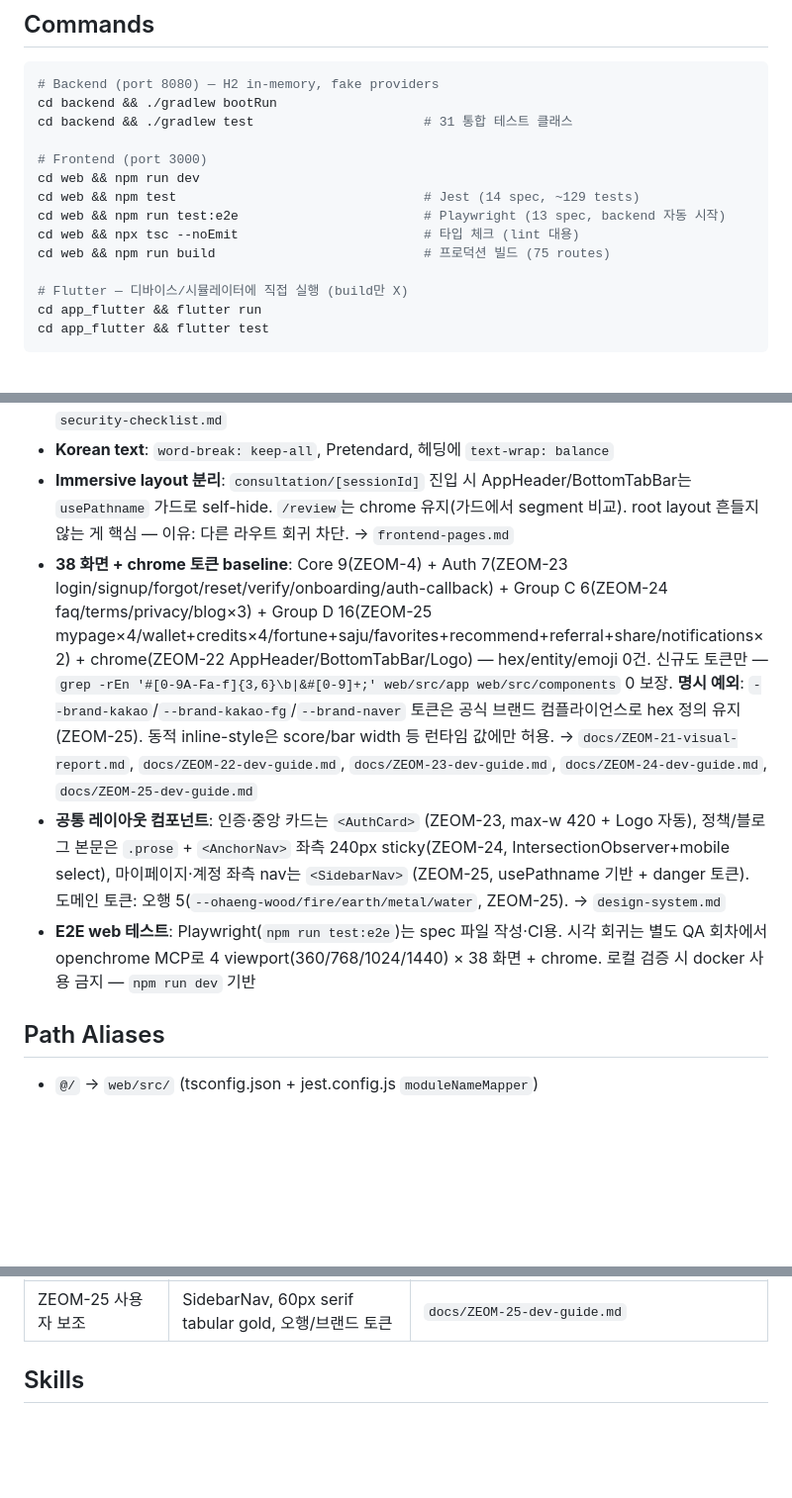
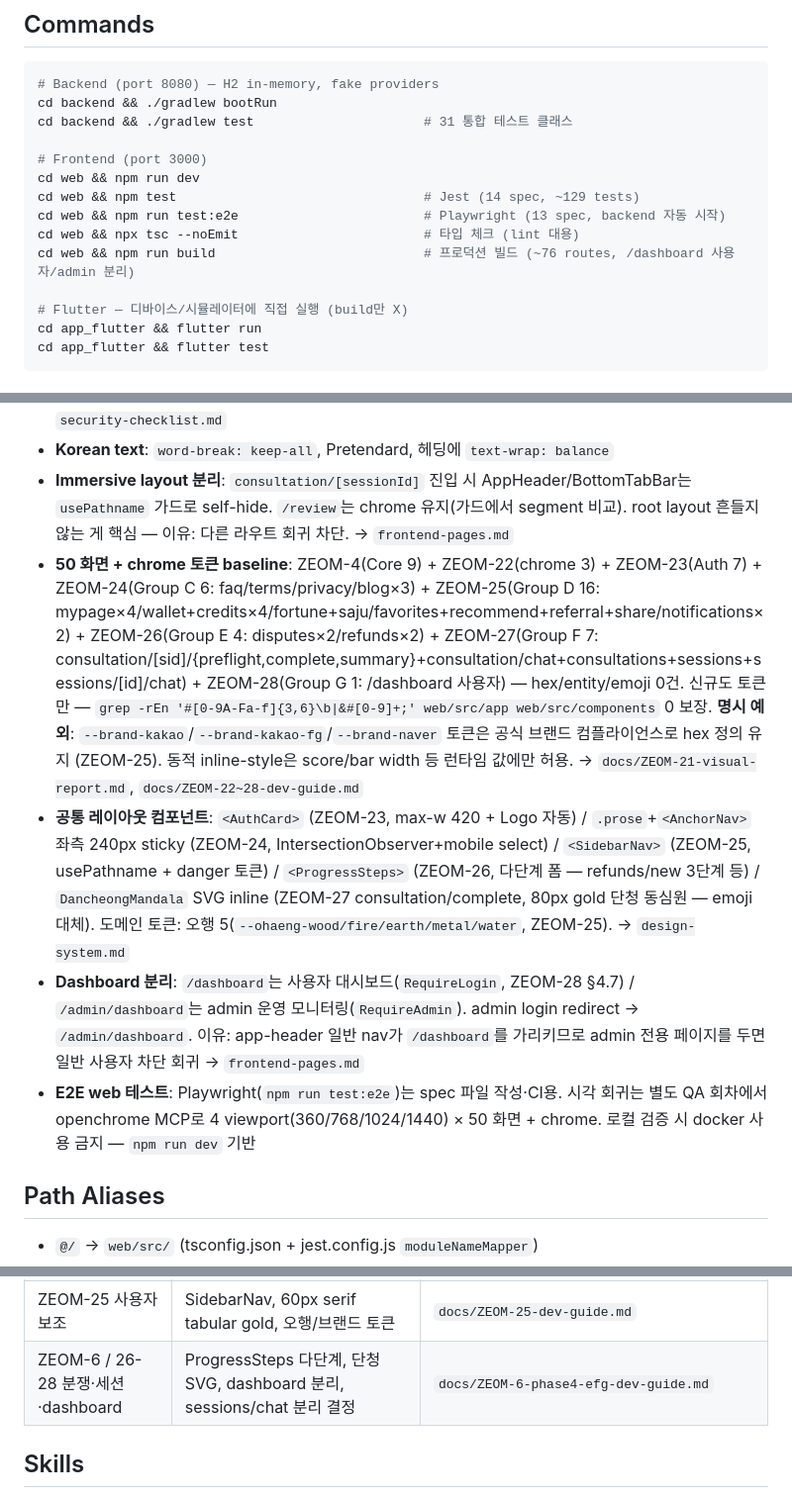
Before and after one commit to bigbulgogiburger/Zeom, a Markdown page: CLAUDE.md, 3 parts joined by grey strips. Shown at 99% size. Rendered like a GitHub page; blank space fills up the shorter version.

Commit message:
docs(ZEOM-6): CLAUDE.md baseline 38→50 화면 + ZEOM-26~28 통합 반영
- baseline Key Rule: 38 → 50 화면, ZEOM-26/27/28 페이지 명시
- 공통 레이아웃 컴포넌트: <ProgressSteps> (다단계 폼), DancheongMandala SVG (consultation/complete) 추가
- 신규 Key Rule: Dashboard 분리 (/dashboard 사용자 vs /admin/dashboard admin)
- Reference table: ZEOM-6 통합 dev-guide 행 추가
- Commands: build routes 75 → ~76 (admin/dashboard 분리)
- E2E web 테스트: 시각 회귀 viewport × 50 화면

검증: 188줄 (≤200), 모든 reference 경로 실재, 시크릿 없음

```diff
--- a/CLAUDE.md
+++ b/CLAUDE.md
@@ -62,7 +62,7 @@ cd web && npm run dev
 cd web && npm test                                # Jest (14 spec, ~129 tests)
 cd web && npm run test:e2e                        # Playwright (13 spec, backend 자동 시작)
 cd web && npx tsc --noEmit                        # 타입 체크 (lint 대용)
-cd web && npm run build                           # 프로덕션 빌드 (75 routes)
+cd web && npm run build                           # 프로덕션 빌드 (~76 routes, /dashboard 사용자/admin 분리)
 
 # Flutter — 디바이스/시뮬레이터에 직접 실행 (build만 X)
 cd app_flutter && flutter run
@@ -79,9 +79,10 @@ cd app_flutter && flutter test
 - **Admin 가드**: 모든 `/api/v1/admin/**` 컨트롤러는 첫 줄에 `authService.requireAdmin(authHeader)`. → `security-checklist.md`
 - **Korean text**: `word-break: keep-all`, Pretendard, 헤딩에 `text-wrap: balance`
 - **Immersive layout 분리**: `consultation/[sessionId]` 진입 시 AppHeader/BottomTabBar는 `usePathname` 가드로 self-hide. `/review`는 chrome 유지(가드에서 segment 비교). root layout 흔들지 않는 게 핵심 — 이유: 다른 라우트 회귀 차단. → `frontend-pages.md`
-- **38 화면 + chrome 토큰 baseline**: Core 9(ZEOM-4) + Auth 7(ZEOM-23 login/signup/forgot/reset/verify/onboarding/auth-callback) + Group C 6(ZEOM-24 faq/terms/privacy/blog×3) + Group D 16(ZEOM-25 mypage×4/wallet+credits×4/fortune+saju/favorites+recommend+referral+share/notifications×2) + chrome(ZEOM-22 AppHeader/BottomTabBar/Logo) — hex/entity/emoji 0건. 신규도 토큰만 — `grep -rEn '#[0-9A-Fa-f]{3,6}\b|&#[0-9]+;' web/src/app web/src/components` 0 보장. **명시 예외**: `--brand-kakao`/`--brand-kakao-fg`/`--brand-naver` 토큰은 공식 브랜드 컴플라이언스로 hex 정의 유지 (ZEOM-25). 동적 inline-style은 score/bar width 등 런타임 값에만 허용. → `docs/ZEOM-21-visual-report.md`, `docs/ZEOM-22-dev-guide.md`, `docs/ZEOM-23-dev-guide.md`, `docs/ZEOM-24-dev-guide.md`, `docs/ZEOM-25-dev-guide.md`
-- **공통 레이아웃 컴포넌트**: 인증·중앙 카드는 `<AuthCard>` (ZEOM-23, max-w 420 + Logo 자동), 정책/블로그 본문은 `.prose` + `<AnchorNav>` 좌측 240px sticky(ZEOM-24, IntersectionObserver+mobile select), 마이페이지·계정 좌측 nav는 `<SidebarNav>` (ZEOM-25, usePathname 기반 + danger 토큰). 도메인 토큰: 오행 5(`--ohaeng-wood/fire/earth/metal/water`, ZEOM-25). → `design-system.md`
-- **E2E web 테스트**: Playwright(`npm run test:e2e`)는 spec 파일 작성·CI용. 시각 회귀는 별도 QA 회차에서 openchrome MCP로 4 viewport(360/768/1024/1440) × 38 화면 + chrome. 로컬 검증 시 docker 사용 금지 — `npm run dev` 기반
+- **50 화면 + chrome 토큰 baseline**: ZEOM-4(Core 9) + ZEOM-22(chrome 3) + ZEOM-23(Auth 7) + ZEOM-24(Group C 6: faq/terms/privacy/blog×3) + ZEOM-25(Group D 16: mypage×4/wallet+credits×4/fortune+saju/favorites+recommend+referral+share/notifications×2) + ZEOM-26(Group E 4: disputes×2/refunds×2) + ZEOM-27(Group F 7: consultation/[sid]/{preflight,complete,summary}+consultation/chat+consultations+sessions+sessions/[id]/chat) + ZEOM-28(Group G 1: /dashboard 사용자) — hex/entity/emoji 0건. 신규도 토큰만 — `grep -rEn '#[0-9A-Fa-f]{3,6}\b|&#[0-9]+;' web/src/app web/src/components` 0 보장. **명시 예외**: `--brand-kakao`/`--brand-kakao-fg`/`--brand-naver` 토큰은 공식 브랜드 컴플라이언스로 hex 정의 유지 (ZEOM-25). 동적 inline-style은 score/bar width 등 런타임 값에만 허용. → `docs/ZEOM-21-visual-report.md`, `docs/ZEOM-22~28-dev-guide.md`
+- **공통 레이아웃 컴포넌트**: `<AuthCard>` (ZEOM-23, max-w 420 + Logo 자동) / `.prose`+`<AnchorNav>` 좌측 240px sticky (ZEOM-24, IntersectionObserver+mobile select) / `<SidebarNav>` (ZEOM-25, usePathname + danger 토큰) / `<ProgressSteps>` (ZEOM-26, 다단계 폼 — refunds/new 3단계 등) / `DancheongMandala` SVG inline (ZEOM-27 consultation/complete, 80px gold 단청 동심원 — emoji 대체). 도메인 토큰: 오행 5(`--ohaeng-wood/fire/earth/metal/water`, ZEOM-25). → `design-system.md`
+- **Dashboard 분리**: `/dashboard`는 사용자 대시보드(`RequireLogin`, ZEOM-28 §4.7) / `/admin/dashboard`는 admin 운영 모니터링(`RequireAdmin`). admin login redirect → `/admin/dashboard`. 이유: app-header 일반 nav가 `/dashboard`를 가리키므로 admin 전용 페이지를 두면 일반 사용자 차단 회귀 → `frontend-pages.md`
+- **E2E web 테스트**: Playwright(`npm run test:e2e`)는 spec 파일 작성·CI용. 시각 회귀는 별도 QA 회차에서 openchrome MCP로 4 viewport(360/768/1024/1440) × 50 화면 + chrome. 로컬 검증 시 docker 사용 금지 — `npm run dev` 기반
 
 ## Path Aliases
 
@@ -117,6 +118,7 @@ docs/         Architecture, OpenAPI spec, PRD, design plans
 | ZEOM-22 / 23 chrome+auth | Logo, AuthCard, PasswordStrengthMeter 패턴 | `docs/ZEOM-22-dev-guide.md`, `docs/ZEOM-23-dev-guide.md` |
 | ZEOM-24 정책/콘텐츠 | shadcn Accordion, AnchorNav, .prose, .stagger-grid | `docs/ZEOM-24-dev-guide.md` |
 | ZEOM-25 사용자 보조 | SidebarNav, 60px serif tabular gold, 오행/브랜드 토큰 | `docs/ZEOM-25-dev-guide.md` |
+| ZEOM-6 / 26-28 분쟁·세션·dashboard | ProgressSteps 다단계, 단청 SVG, dashboard 분리, sessions/chat 분리 결정 | `docs/ZEOM-6-phase4-efg-dev-guide.md` |
 
 ## Skills
 
```
Also changed, not shown: other parts of CLAUDE.md (+1 -0 lines).
